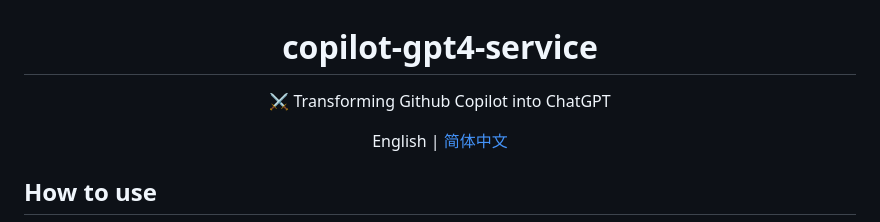
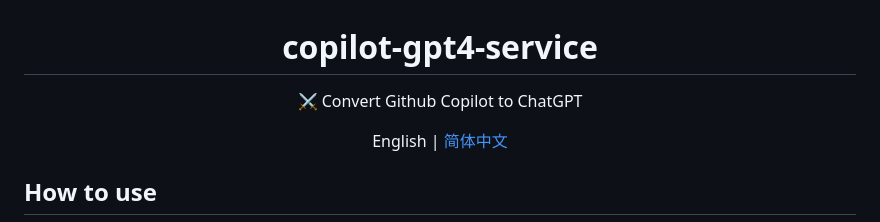
Before and after one commit to cubatic45/dotfiles, a Markdown page: README_EN.md, the part around the change. Rendered like a GitHub page.

```diff
--- a/README_EN.md
+++ b/README_EN.md
@@ -1,7 +1,7 @@
 <h1 align="center">copilot-gpt4-service</h1>
 
 <p align="center">
-⚔️ Transforming Github Copilot into ChatGPT
+⚔️ Convert Github Copilot to ChatGPT
 </p>
 
 <p align="center">
```
